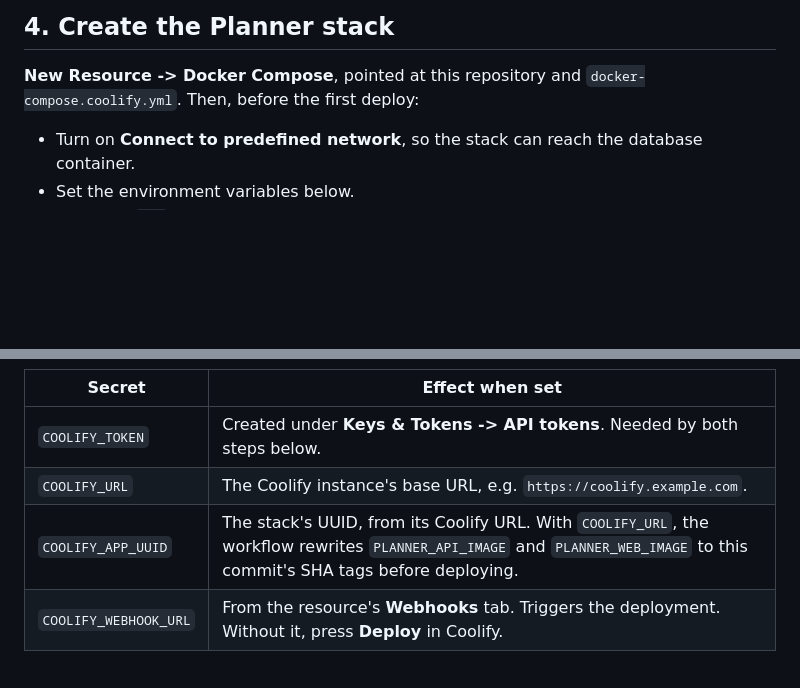
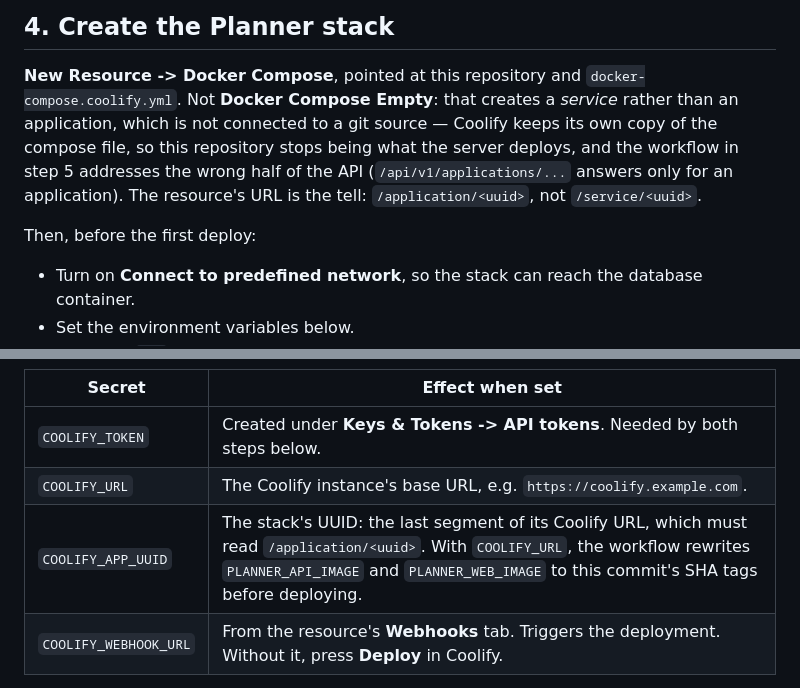
Before and after one commit to rvlieshout/planner, a Markdown page: docs/deploy-coolify.md, 2 parts joined by grey strips. Rendered like a GitHub page; blank space fills up the shorter version.

Commit message:
Explain deploy type

```diff
--- a/docs/deploy-coolify.md
+++ b/docs/deploy-coolify.md
@@ -62,6 +62,12 @@ Note the container name Coolify assigns. That is the hostname other containers r
 ## 4. Create the Planner stack
 
 **New Resource -> Docker Compose**, pointed at this repository and `docker-compose.coolify.yml`.
+Not **Docker Compose Empty**: that creates a *service* rather than an application, which is not
+connected to a git source — Coolify keeps its own copy of the compose file, so this repository stops
+being what the server deploys, and the workflow in step 5 addresses the wrong half of the API
+(`/api/v1/applications/...` answers only for an application). The resource's URL is the tell:
+`/application/<uuid>`, not `/service/<uuid>`.
+
 Then, before the first deploy:
 
 - Turn on **Connect to predefined network**, so the stack can reach the database container.
@@ -110,7 +116,7 @@ The deploy step itself depends on repository secrets, and each one is skipped un
 | --- | --- |
 | `COOLIFY_TOKEN` | Created under **Keys & Tokens -> API tokens**. Needed by both steps below. |
 | `COOLIFY_URL` | The Coolify instance's base URL, e.g. `https://coolify.example.com`. |
-| `COOLIFY_APP_UUID` | The stack's UUID, from its Coolify URL. With `COOLIFY_URL`, the workflow rewrites `PLANNER_API_IMAGE` and `PLANNER_WEB_IMAGE` to this commit's SHA tags before deploying. |
+| `COOLIFY_APP_UUID` | The stack's UUID: the last segment of its Coolify URL, which must read `/application/<uuid>`. With `COOLIFY_URL`, the workflow rewrites `PLANNER_API_IMAGE` and `PLANNER_WEB_IMAGE` to this commit's SHA tags before deploying. |
 | `COOLIFY_WEBHOOK_URL` | From the resource's **Webhooks** tab. Triggers the deployment. Without it, press **Deploy** in Coolify. |
 
 Set all four and the stack's variables always name the exact commit that is running, which is what
```
